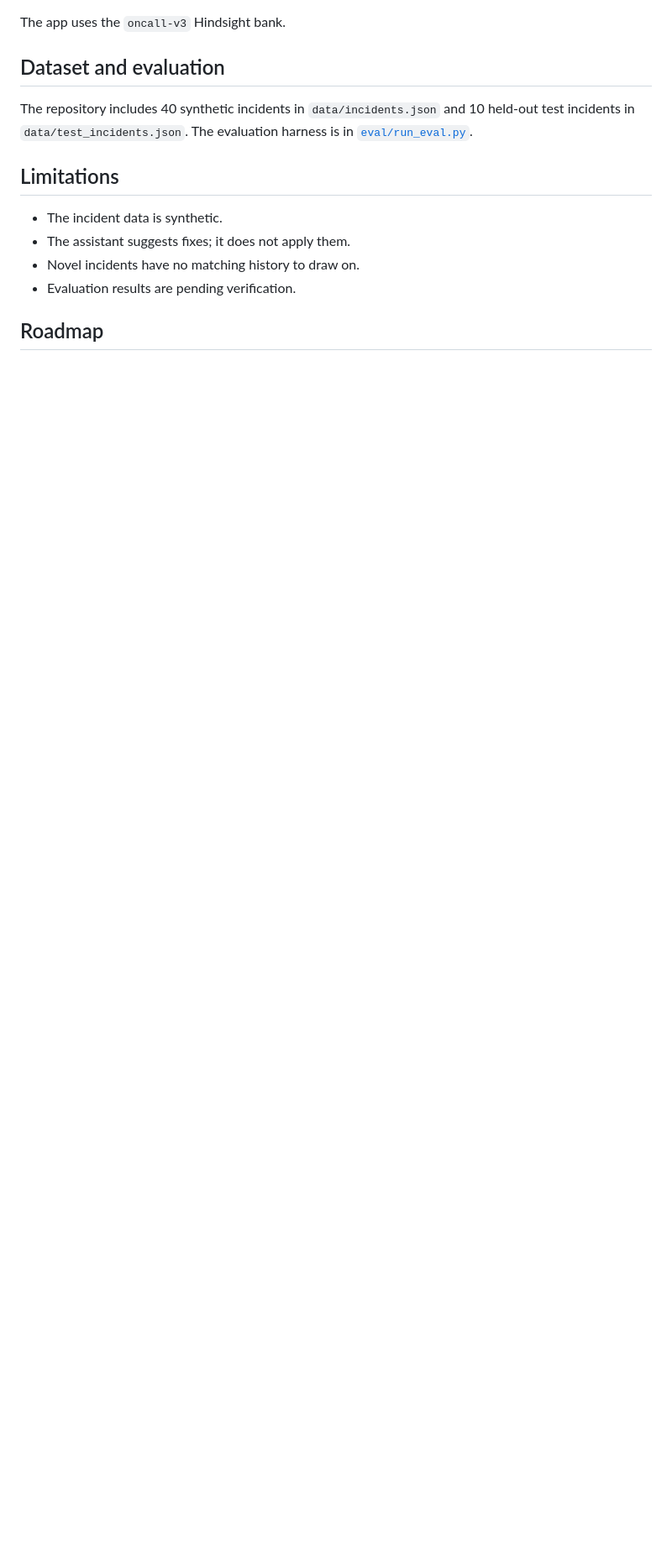
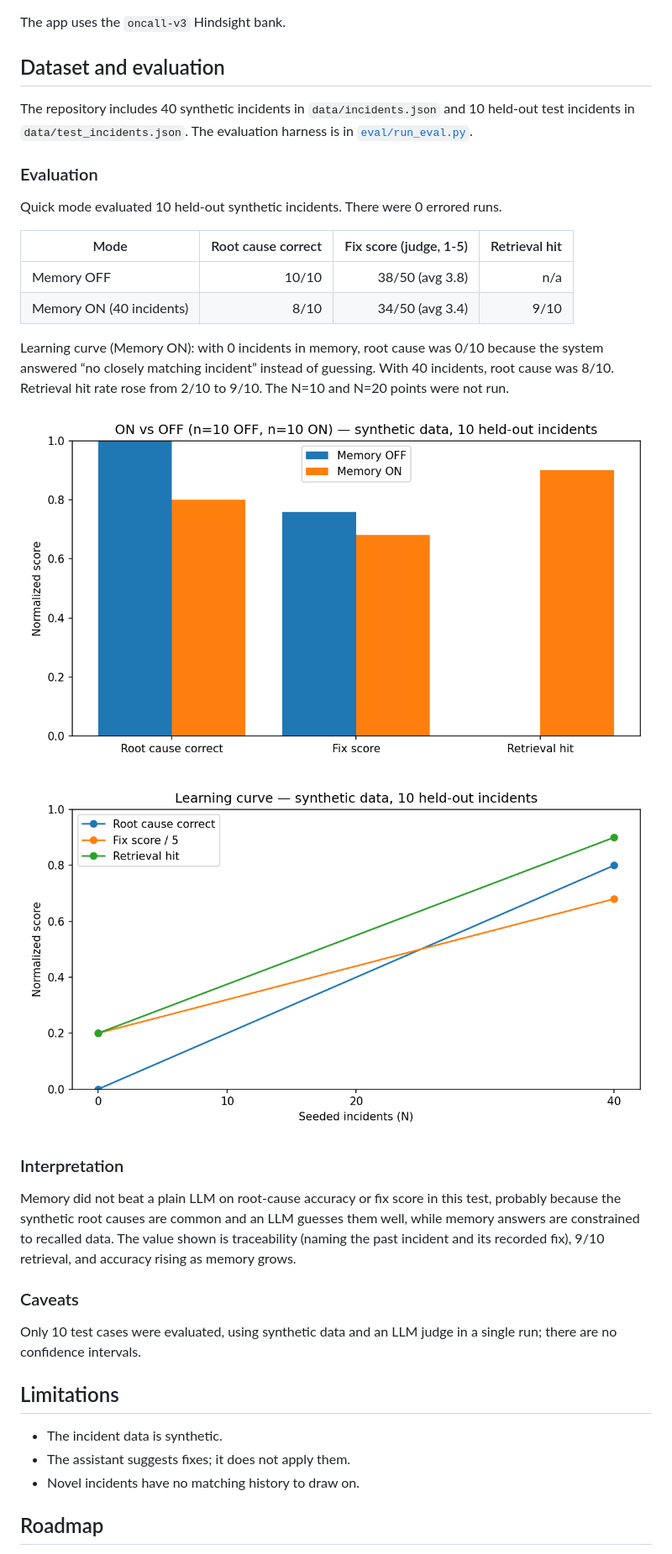
Before and after one commit to aryantyagi2211/oncall-memory, a Markdown page: README.md, the part around one of its changes. Shown at 84% size. Rendered like a GitHub page; pictures changed too: eval/results/learning_curve.png, eval/results/on_vs_off.png; blank space fills up the shorter version.

Commit message:
Eval results and honest README

```diff
--- a/README.md
+++ b/README.md
@@ -38,12 +38,34 @@ The app uses the `oncall-v3` Hindsight bank.
 
 The repository includes 40 synthetic incidents in `data/incidents.json` and 10 held-out test incidents in `data/test_incidents.json`. The evaluation harness is in [`eval/run_eval.py`](eval/run_eval.py).
 
+### Evaluation
+
+Quick mode evaluated 10 held-out synthetic incidents. There were 0 errored runs.
+
+| Mode | Root cause correct | Fix score (judge, 1-5) | Retrieval hit |
+|---|---:|---:|---:|
+| Memory OFF | 10/10 | 38/50 (avg 3.8) | n/a |
+| Memory ON (40 incidents) | 8/10 | 34/50 (avg 3.4) | 9/10 |
+
+Learning curve (Memory ON): with 0 incidents in memory, root cause was 0/10 because the system answered “no closely matching incident” instead of guessing. With 40 incidents, root cause was 8/10. Retrieval hit rate rose from 2/10 to 9/10. The N=10 and N=20 points were not run.
+
+![Quick mode: Memory ON vs OFF](eval/results/on_vs_off.png)
+
+![Memory ON learning curve](eval/results/learning_curve.png)
+
+### Interpretation
+
+Memory did not beat a plain LLM on root-cause accuracy or fix score in this test, probably because the synthetic root causes are common and an LLM guesses them well, while memory answers are constrained to recalled data. The value shown is traceability (naming the past incident and its recorded fix), 9/10 retrieval, and accuracy rising as memory grows.
+
+### Caveats
+
+Only 10 test cases were evaluated, using synthetic data and an LLM judge in a single run; there are no confidence intervals.
+
 ## Limitations
 
 - The incident data is synthetic.
 - The assistant suggests fixes; it does not apply them.
 - Novel incidents have no matching history to draw on.
-- Evaluation results are pending verification.
 
 ## Roadmap
 
```
Also changed, not shown: other parts of README.md (+2 -0 lines), 2 other files.
